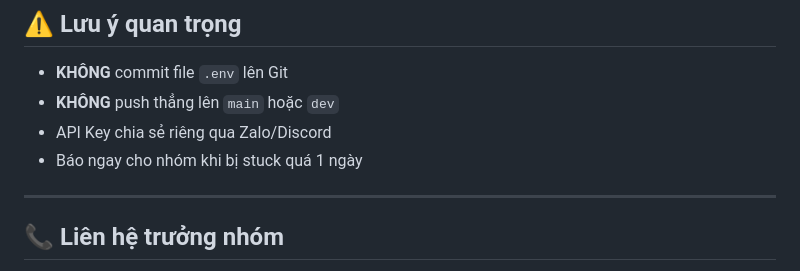
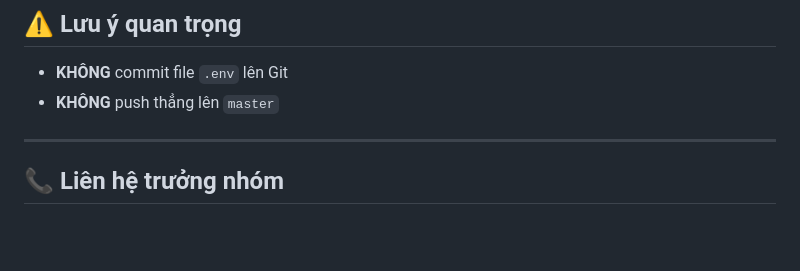
Before and after one commit to chiphuoc19471/chatbot-phapluat, a Markdown page: README.md, the part around the change. Rendered like a GitHub page; blank space fills up the shorter version.

Commit message:
Clarify Git push restrictions in README
Updated important notes regarding Git practices.

```diff
--- a/README.md
+++ b/README.md
@@ -218,9 +218,7 @@ test: thêm test
 ## ⚠️ Lưu ý quan trọng
 
 - **KHÔNG** commit file `.env` lên Git
-- **KHÔNG** push thẳng lên `main` hoặc `dev`
-- API Key chia sẻ riêng qua Zalo/Discord
-- Báo ngay cho nhóm khi bị stuck quá 1 ngày
+- **KHÔNG** push thẳng lên `master`
 
 ---
 
```
